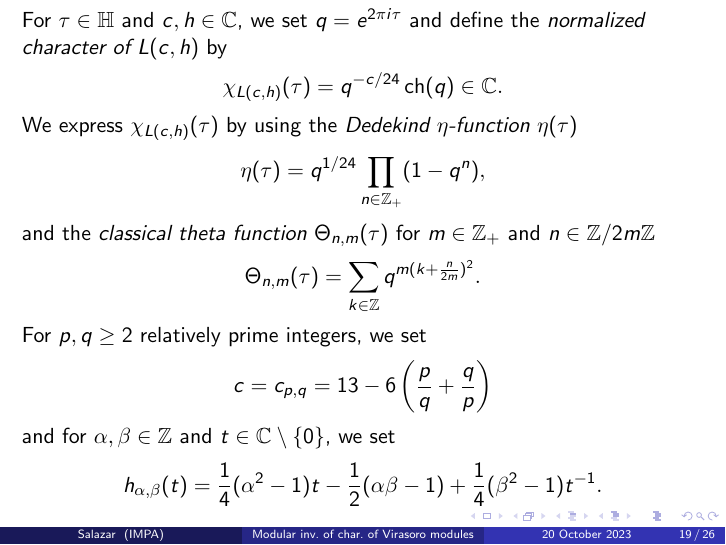
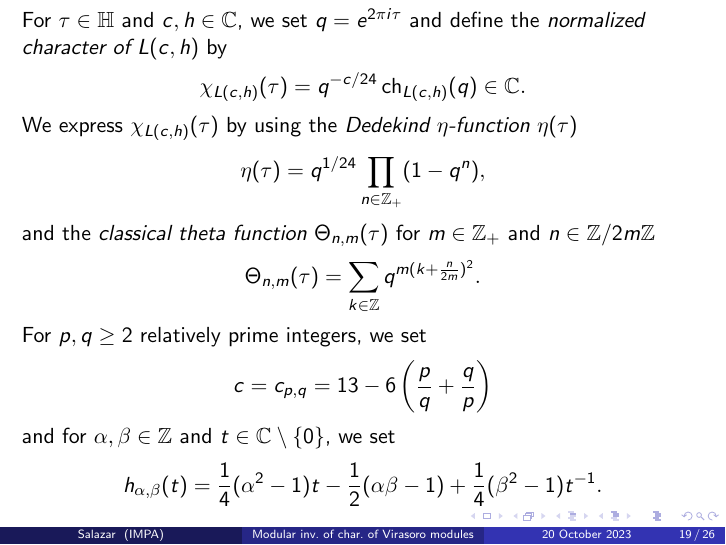
Before and after one commit to DiegoSalazarGutierrez/modular-invariance-of-characters-of-virasoro-modules, LaTeX slides (modular-invariance-of-characters-of-virasoro-modules-slides.tex): page 19 of 26. Compiled offline with pdfLaTeX.

Commit message:
Minor fixes

```diff
--- a/modular-invariance-of-characters-of-virasoro-modules-slides.tex
+++ b/modular-invariance-of-characters-of-virasoro-modules-slides.tex
@@ -345,7 +345,7 @@
 \begin{frame}
   For $\tau \in \mathbb{H}$ and $c, h \in \mathbb{C}$, we set $q = e^{2\pi i\tau}$ and define the \emph{normalized character of $L(c, h)$} by
   \begin{equation*}
-    \chi_{L(c, h)}(\tau) = q^{-c/24}\ch(q) \in \mathbb{C}.
+    \chi_{L(c, h)}(\tau) = q^{-c/24}\ch_{L(c, h)}(q) \in \mathbb{C}.
   \end{equation*}
 
   We express $\chi_{L(c, h)}(\tau)$ by using the \emph{Dedekind $\eta$-function} $\eta(\tau)$
```
